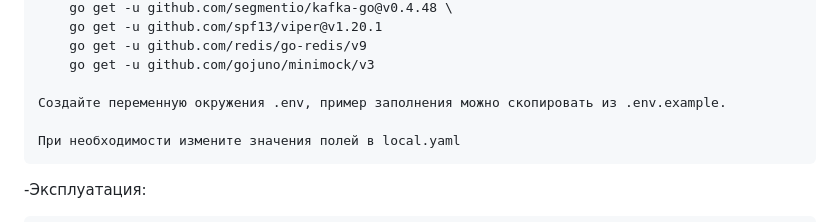
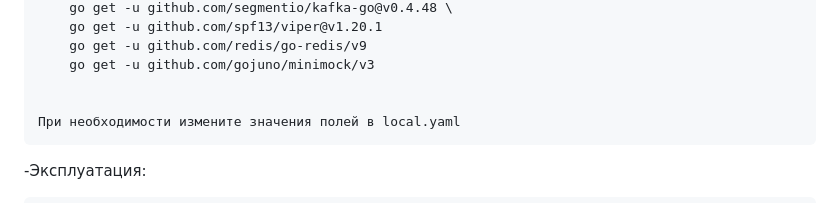
Before and after one commit to zenmaster911/L0, a Markdown page: README.md, the part around the change. GitHub-like rendering.

```diff
--- a/README.md
+++ b/README.md
@@ -16,7 +16,6 @@
 		go get -u github.com/redis/go-redis/v9
 		go get -u github.com/gojuno/minimock/v3
 
-    Создайте переменную окружения .env, пример заполнения можно скопировать из .env.example.
 
 	При необходимости измените значения полей в local.yaml
 
```
